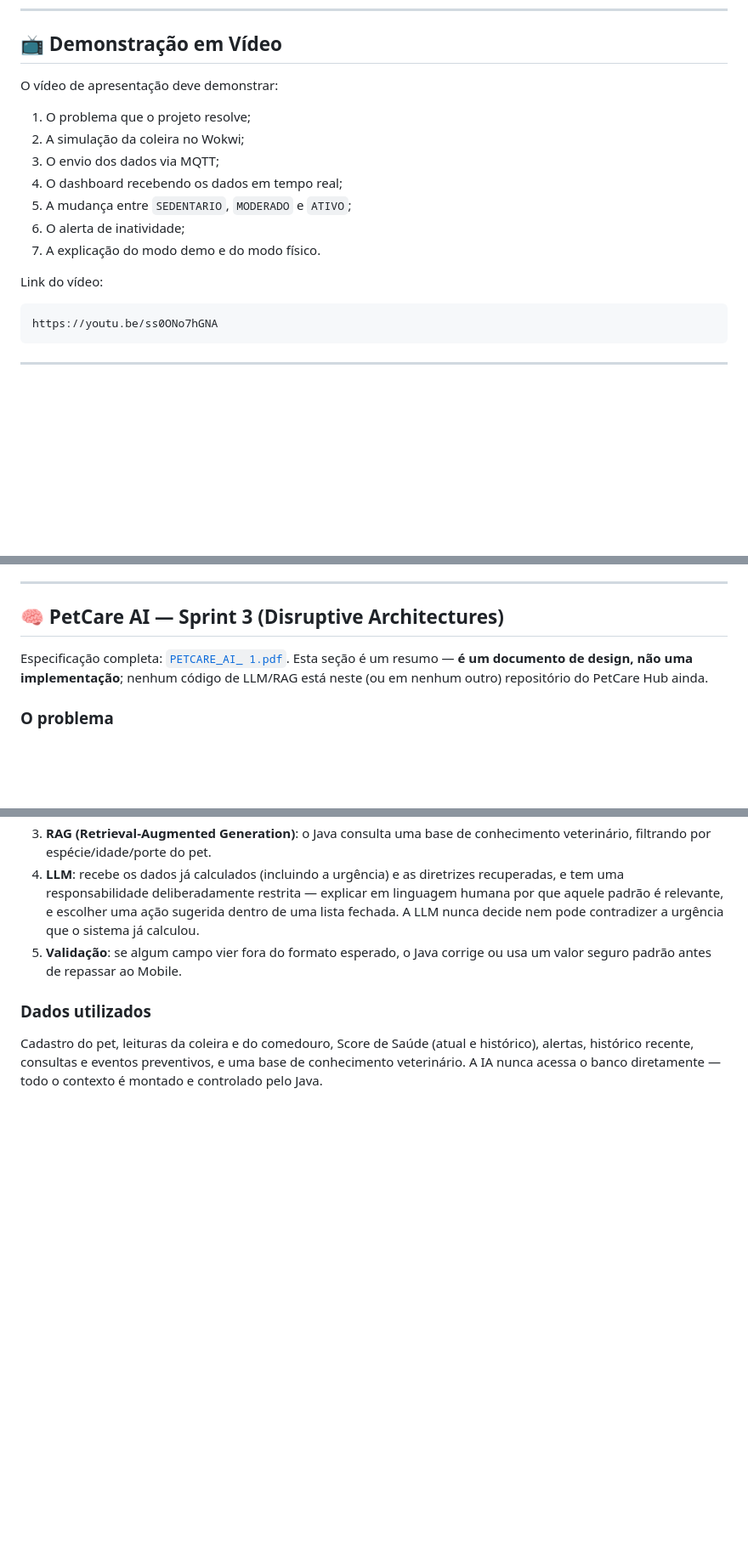
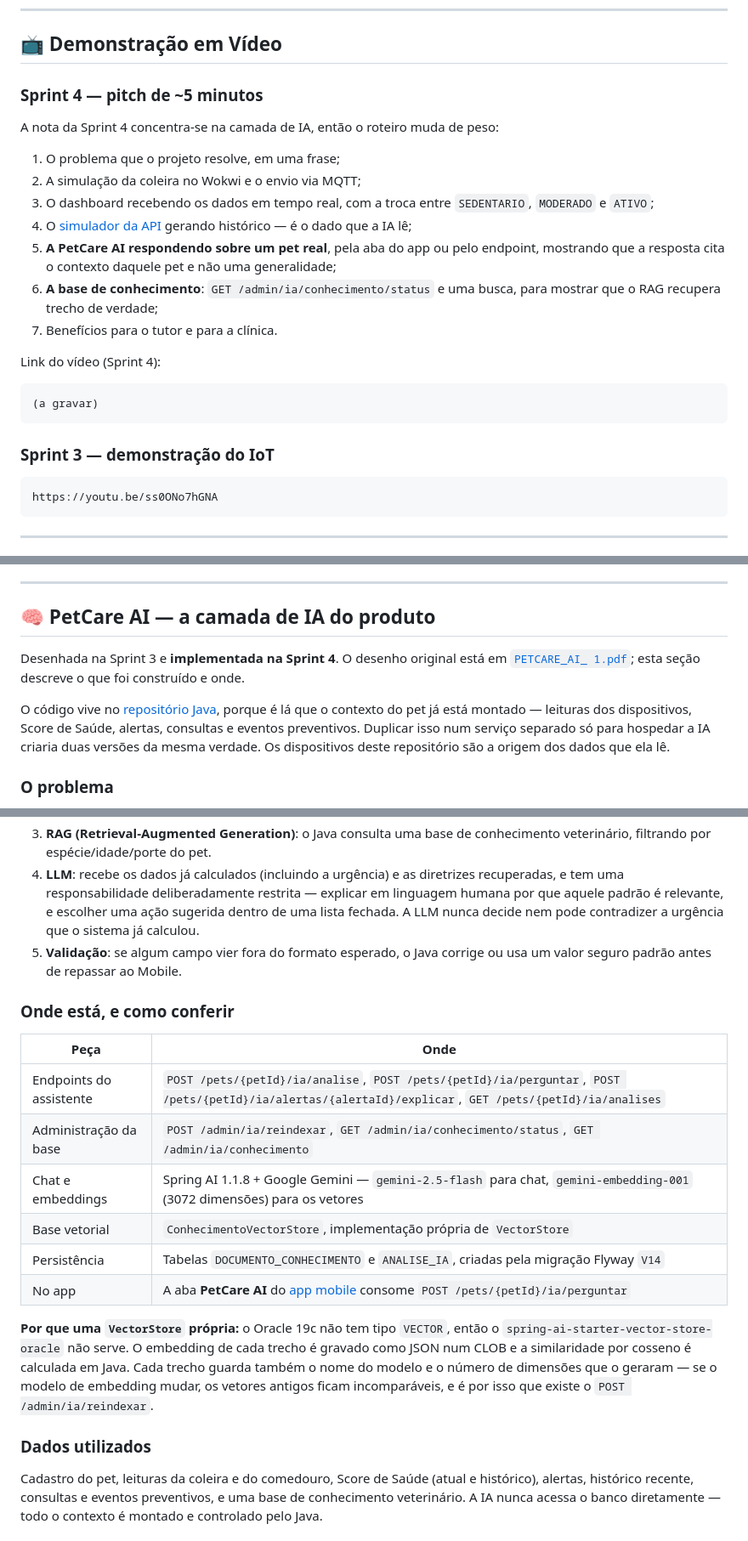
Before and after one commit to PetCare-HUB/Disruptive-Architectures, a Markdown page: README.md, 3 parts joined by grey strips. Shown at 85% size. GitHub-like rendering; blank space fills up the shorter version.

Commit message:
Descreve a PetCare AI como implementacao, nao como ideia
A secao dizia, em negrito, que nenhum codigo de LLM/RAG existia em
nenhum repositorio do PetCare Hub. Era verdade quando foi escrita e
deixou de ser em 31/10: o repositorio Java ganhou Spring AI com Google
Gemini, RAG sobre base de conhecimento veterinario e as tabelas
DOCUMENTO_CONHECIMENTO e ANALISE_IA.

Como a aplicacao tecnica de IA e o maior item da rubrica desta sprint,
o README estava negando justamente o trabalho que foi feito. A secao
passa a dizer o que existe, com os endpoints, os modelos, a migracao que
criou as tabelas e a aba do app que consome.

Registra tambem por que a VectorStore e propria: o Oracle 19c nao tem
tipo VECTOR, entao o embedding vai como JSON num CLOB e a similaridade
por cosseno e calculada em Java. Cada trecho guarda o modelo e as
dimensoes que o geraram, o que explica a existencia do endpoint de
reindexacao.

O roteiro do video passa a ter o peso da Sprint 4 -- a IA respondendo
sobre um pet real e a base de conhecimento sendo consultada -- e o link
antigo fica identificado como o video do IoT da Sprint 3.

A secao mudou de titulo, entao os tres links internos que apontavam para
ela acompanham.

````diff
--- a/README.md
+++ b/README.md
@@ -461,17 +461,25 @@ Os antigos binários `esp32.esp32.esp32cam/` são legados AI Thinker e não deve
 
 ## 📺 Demonstração em Vídeo
 
-O vídeo de apresentação deve demonstrar:
+### Sprint 4 — pitch de ~5 minutos
 
-1. O problema que o projeto resolve;
-2. A simulação da coleira no Wokwi;
-3. O envio dos dados via MQTT;
-4. O dashboard recebendo os dados em tempo real;
-5. A mudança entre `SEDENTARIO`, `MODERADO` e `ATIVO`;
-6. O alerta de inatividade;
-7. A explicação do modo demo e do modo físico.
+A nota da Sprint 4 concentra-se na camada de IA, então o roteiro muda de peso:
 
-Link do vídeo:
+1. O problema que o projeto resolve, em uma frase;
+2. A simulação da coleira no Wokwi e o envio via MQTT;
+3. O dashboard recebendo os dados em tempo real, com a troca entre `SEDENTARIO`, `MODERADO` e `ATIVO`;
+4. O [simulador da API](simulador-api/README.md) gerando histórico — é o dado que a IA lê;
+5. **A PetCare AI respondendo sobre um pet real**, pela aba do app ou pelo endpoint, mostrando que a resposta cita o contexto daquele pet e não uma generalidade;
+6. **A base de conhecimento**: `GET /admin/ia/conhecimento/status` e uma busca, para mostrar que o RAG recupera trecho de verdade;
+7. Benefícios para o tutor e para a clínica.
+
+Link do vídeo (Sprint 4):
+
+```text
+(a gravar)
+```
+
+### Sprint 3 — demonstração do IoT
 
 ```text
 https://youtu.be/ss0ONo7hGNA
@@ -492,9 +500,15 @@ https://youtu.be/ss0ONo7hGNA
 
 ---
 
-## 🧠 PetCare AI — Sprint 3 (Disruptive Architectures)
+## 🧠 PetCare AI — a camada de IA do produto
 
-Especificação completa: [`PETCARE_AI_ 1.pdf`](PETCARE_AI_%201.pdf). Esta seção é um resumo — **é um documento de design, não uma implementação**; nenhum código de LLM/RAG está neste (ou em nenhum outro) repositório do PetCare Hub ainda.
+Desenhada na Sprint 3 e **implementada na Sprint 4**. O desenho original está em
+[`PETCARE_AI_ 1.pdf`](PETCARE_AI_%201.pdf); esta seção descreve o que foi construído e onde.
+
+O código vive no [repositório Java](https://github.com/PetCare-HUB/java), porque é lá que o
+contexto do pet já está montado — leituras dos dispositivos, Score de Saúde, alertas, consultas
+e eventos preventivos. Duplicar isso num serviço separado só para hospedar a IA criaria duas
+versões da mesma verdade. Os dispositivos deste repositório são a origem dos dados que ela lê.
 
 ### O problema
 
@@ -507,6 +521,23 @@ O PetCare Hub já coleta continuamente dados reais da rotina do pet (movimento p
 3. **RAG (Retrieval-Augmented Generation)**: o Java consulta uma base de conhecimento veterinário, filtrando por espécie/idade/porte do pet.
 4. **LLM**: recebe os dados já calculados (incluindo a urgência) e as diretrizes recuperadas, e tem uma responsabilidade deliberadamente restrita — explicar em linguagem humana por que aquele padrão é relevante, e escolher uma ação sugerida dentro de uma lista fechada. A LLM nunca decide nem pode contradizer a urgência que o sistema já calculou.
 5. **Validação**: se algum campo vier fora do formato esperado, o Java corrige ou usa um valor seguro padrão antes de repassar ao Mobile.
+
+### Onde está, e como conferir
+
+| Peça | Onde |
+|---|---|
+| Endpoints do assistente | `POST /pets/{petId}/ia/analise`, `POST /pets/{petId}/ia/perguntar`, `POST /pets/{petId}/ia/alertas/{alertaId}/explicar`, `GET /pets/{petId}/ia/analises` |
+| Administração da base | `POST /admin/ia/reindexar`, `GET /admin/ia/conhecimento/status`, `GET /admin/ia/conhecimento` |
+| Chat e embeddings | Spring AI 1.1.8 + Google Gemini — `gemini-2.5-flash` para chat, `gemini-embedding-001` (3072 dimensões) para os vetores |
+| Base vetorial | `ConhecimentoVectorStore`, implementação própria de `VectorStore` |
+| Persistência | Tabelas `DOCUMENTO_CONHECIMENTO` e `ANALISE_IA`, criadas pela migração Flyway `V14` |
+| No app | A aba **PetCare AI** do [app mobile](https://github.com/PetCare-HUB/Mobile) consome `POST /pets/{petId}/ia/perguntar` |
+
+**Por que uma `VectorStore` própria:** o Oracle 19c não tem tipo `VECTOR`, então o
+`spring-ai-starter-vector-store-oracle` não serve. O embedding de cada trecho é gravado como
+JSON num CLOB e a similaridade por cosseno é calculada em Java. Cada trecho guarda também o
+nome do modelo e o número de dimensões que o geraram — se o modelo de embedding mudar, os
+vetores antigos ficam incomparáveis, e é por isso que existe o `POST /admin/ia/reindexar`.
 
 ### Dados utilizados
 
````
Also changed, not shown: other parts of README.md (+3 -3 lines).
